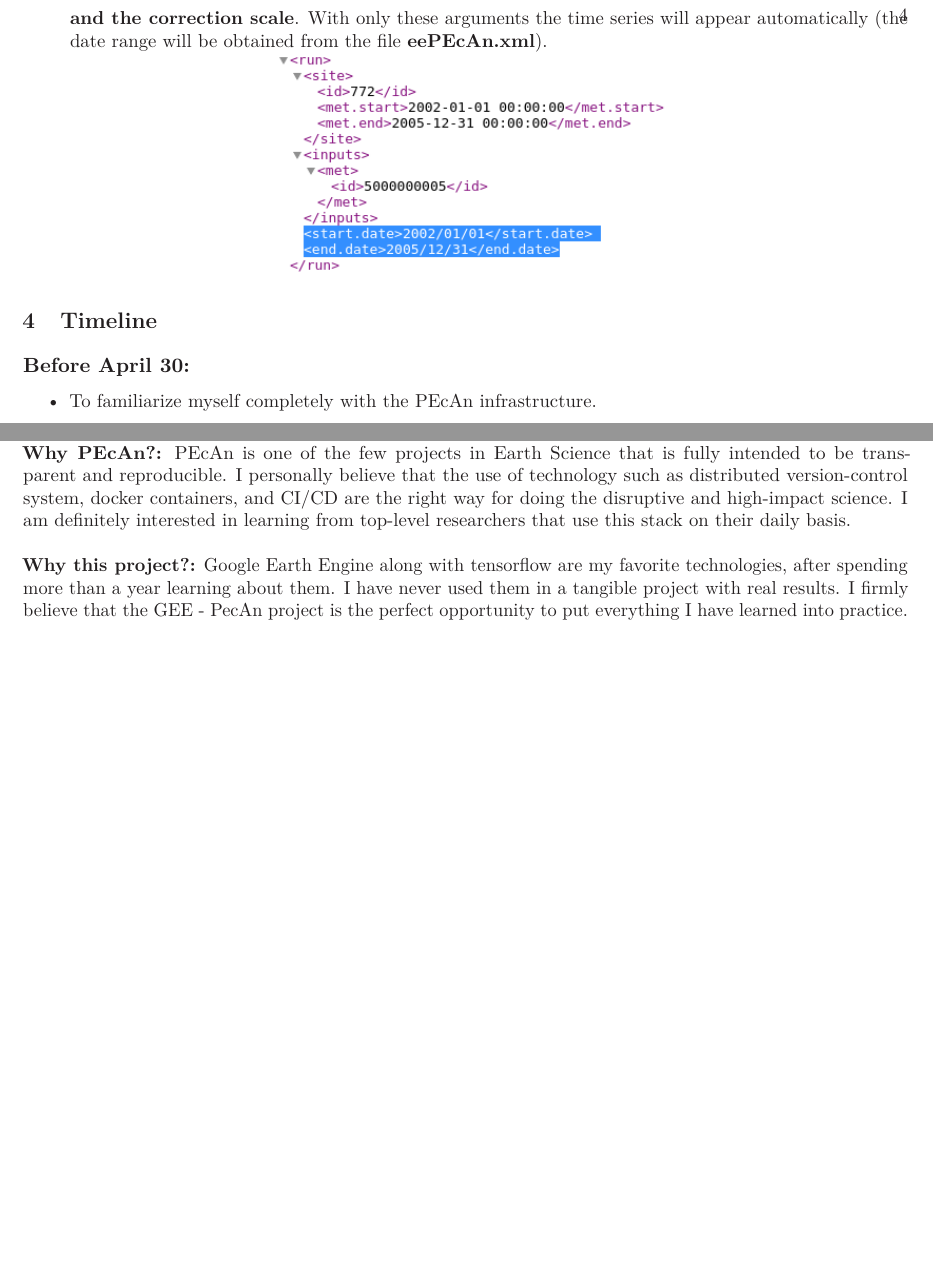
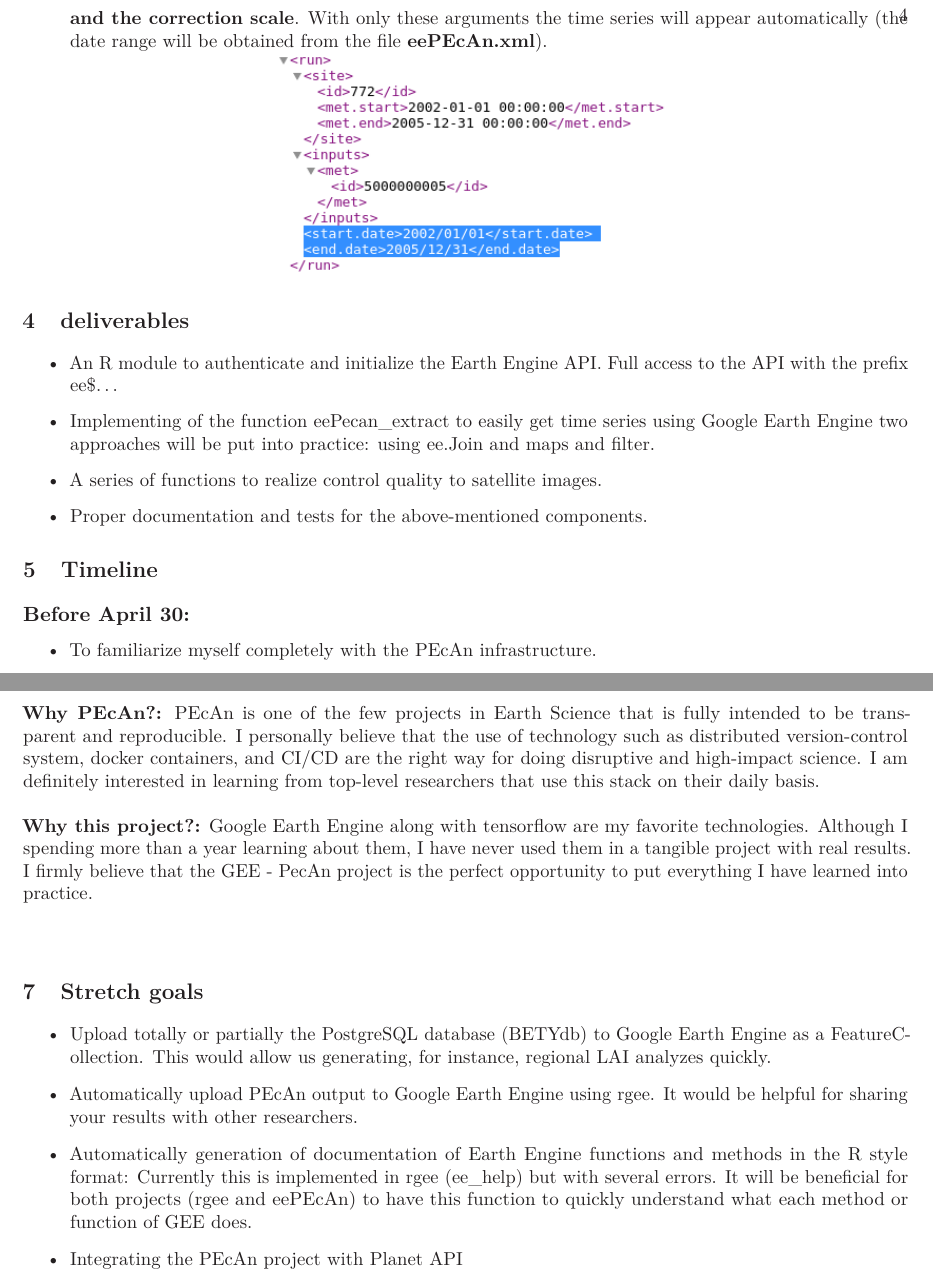
Before and after one commit to csaybar/eePEcAn, a LaTeX document (submit/eepecan.tex): two parts of pages 5 and 6 of 6, joined at a grey line, cut so that both start at the same text, the shorter picture padded with empty space. Compiled offline with pdfLaTeX.

Commit message:
my submit GSOC

```diff
--- a/submit/eepecan.tex
+++ b/submit/eepecan.tex
@@ -143,7 +146,13 @@
 			\label{fig:fig01main}
 		\end{novspacecenter}
 	\end{enumerate}
-
+	\section{deliverables}
+	\begin{itemize}
+		\item An R module to authenticate and initialize the Earth Engine API. Full access to the API with the prefix ee\$…
+		\item Implementing of the function eePecan\_extract to easily get time series using Google Earth Engine two approaches will be put into practice: using ee.Join and maps and filter.
+		\item A series of functions to realize control quality to satellite images.
+		\item Proper documentation and tests for the above-mentioned components.
+	\end{itemize}
 	\section{Timeline}
 
 	\subsection*{Before April 30:}
@@ -179,7 +188,14 @@
 	\textbf{Age:} 25 years \newline \newline
 	\textbf{Sex:} Male \newline \newline
 	\textbf{Study level:} Erasmus Graduate Student at the CDE program 2020-2022. \newline \newline
-	\textbf{Why PEcAn?:} PEcAn is one of the few projects in Earth Science that is fully intended to be transparent and reproducible. I personally believe that the use of technology such as distributed version-control system, docker containers, and CI/CD are the right way for doing the disruptive and high-impact science. I am definitely interested in learning from top-level researchers that use this stack on their daily basis. \newline \newline
-	\textbf{Why this project?:} Google Earth Engine along with tensorflow are my favorite technologies, after spending more than a year learning about them. I have never used them in a tangible project with real results. I firmly believe that the GEE - PecAn project is the perfect opportunity to put everything I have learned into practice. \newline \newline
+	\textbf{Why PEcAn?:} PEcAn is one of the few projects in Earth Science that is fully intended to be transparent and reproducible. I personally believe that the use of technology such as distributed version-control system, docker containers, and CI/CD are the right way for doing disruptive and high-impact science. I am definitely interested in learning from top-level researchers that use this stack on their daily basis. \newline \newline
+	\textbf{Why this project?:} Google Earth Engine along with tensorflow are my favorite technologies. Although I spending more than a year learning about them, I have never used them in a tangible project with real results. I firmly believe that the GEE - PecAn project is the perfect opportunity to put everything I have learned into practice. \newline \newline
 
+	\section{Stretch goals}
+	\begin{itemize}
+		\item Upload totally or partially the PostgreSQL database (BETYdb) to Google Earth Engine as a FeatureCollection. This would allow us generating, for instance, regional LAI analyzes quickly.
+		\item Automatically upload PEcAn output to Google Earth Engine using rgee. It would be helpful for sharing your results with other researchers.
+		\item Automatically generation of documentation of Earth Engine functions and methods in the R style format: Currently this is implemented in rgee (\href{https://github.com/csaybar/rgee/blob/master/R/ee_help.R}{ee\_help}) but with several errors. It will be beneficial for both projects (rgee and eePEcAn) to have this function to quickly understand what each method or function of GEE does.
+		\item Integrating the PEcAn project with \href{https://developers.planet.com/docs/data/}{Planet API}
+	\end{itemize}
 \end{document}
```
Also changed, not shown: submit/eepecan.pdf, submit/eepecan.tex (11 more changed lines), 3 other files.
